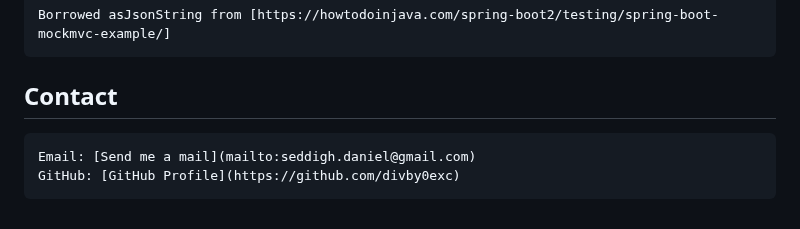
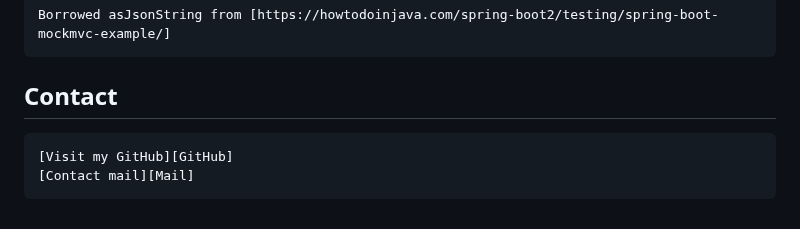
Before and after one commit to divby0exc/TestingAndCi, a Markdown page: README.md, the part around the change. Drawn GitHub-style.

Commit message:
Update README.md
trying another way

```diff
--- a/README.md
+++ b/README.md
@@ -134,6 +134,9 @@ This project is licensed under the [MIT License] - see the [LICENSE.md](LICENSE)
     Borrowed asJsonString from [https://howtodoinjava.com/spring-boot2/testing/spring-boot-mockmvc-example/]
 
 ## Contact
+    [Visit my GitHub][GitHub]
+    [Contact mail][Mail]
 
-    Email: [Send me a mail](mailto:seddigh.daniel@gmail.com)
-    GitHub: [GitHub Profile](https://github.com/divby0exc)
+
+[Mail]: mailto:seddigh.daniel@gmail.com
+[GitHub]: https://github.com/divby0exc
```
